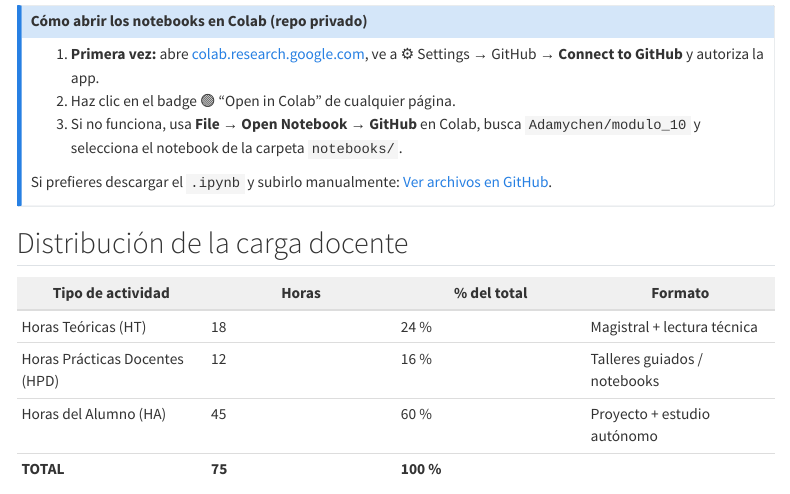
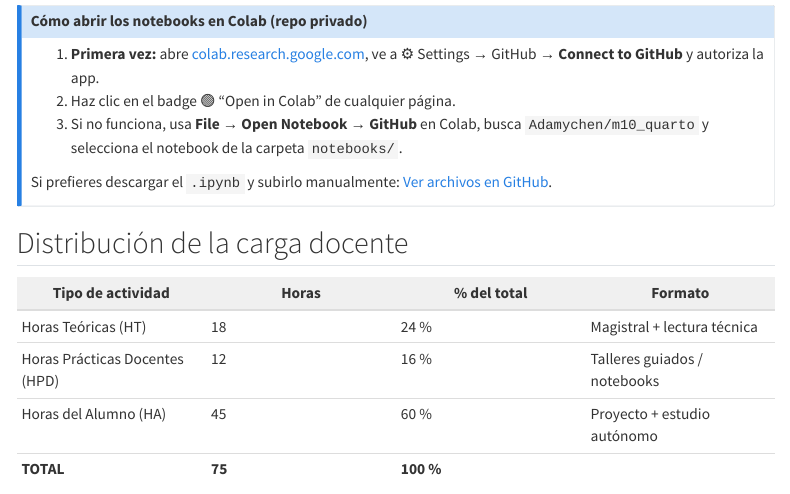
Before and after one commit to Adamychen/m10_quarto, a Quarto document (index.qmd): the page in a window 1100 px wide, from 120 px down. Rendered offline with R 4.5, knitr and Pandoc in place of Quarto, with nearby package versions; menus at the side of the page are left out; badge pictures from the web are left out.

Commit message:
Actualizar enlaces a github.com/Adamychen/m10_quarto, añadir páginas faltantes al sidebar y centrar layout

```diff
--- a/_quarto.yml
+++ b/_quarto.yml
@@ -20,6 +20,8 @@
         contents:
           - href: index.qmd
             text: Presentación
+          - href: about.qmd
+            text: Acerca de
       - section: "Bloque 1 — Fundamentos"
         contents:
           - href: 01-fundamentos.qmd
@@ -34,6 +36,10 @@
             text: Bases de datos vectoriales
           - href: hpd1-embeddings.qmd
             text: "🔧 HPD 1 — Embeddings"
+          - href: evaluables/hpd1-evaluables.qmd
+            text: "📝 Ejercicios evaluables HPD 1"
+          - href: evaluables/hpd1-extension.qmd
+            text: "⭐ Extensión HPD 1"
       - section: "Bloque 2 — Orquestación"
         contents:
           - href: 02-orquestacion.qmd
@@ -68,6 +74,11 @@
     theme:
       - cosmo
       - brand
+    grid:
+      sidebar-width: 260px
+      body-width: 850px
+      margin-width: 0px
+      gutter-width: 1.5rem
     css: styles.css
     toc: true
     code-fold: false
--- a/index.qmd
+++ b/index.qmd
@@ -2,16 +2,16 @@
 title: "Módulo 10 — IA Generativa para Data Science"
 ---
 
-[![Open in GitHub](https://img.shields.io/badge/GitHub-Repositorio-181717?logo=github)](https://github.com/Adamychen/modulo_10)
+[![Open in GitHub](https://img.shields.io/badge/GitHub-Repositorio-181717?logo=github)](https://github.com/Adamychen/m10_quarto)
 
 ::: {.callout-note}
 ## Cómo abrir los notebooks en Colab (repo privado)
 
 1. **Primera vez:** abre [colab.research.google.com](https://colab.research.google.com), ve a ⚙️ Settings → GitHub → **Connect to GitHub** y autoriza la app.
 2. Haz clic en el badge 🟢 "Open in Colab" de cualquier página.
-3. Si no funciona, usa **File → Open Notebook → GitHub** en Colab, busca `Adamychen/modulo_10` y selecciona el notebook de la carpeta `notebooks/`.
+3. Si no funciona, usa **File → Open Notebook → GitHub** en Colab, busca `Adamychen/m10_quarto` y selecciona el notebook de la carpeta `notebooks/`.
 
-Si prefieres descargar el `.ipynb` y subirlo manualmente: [Ver archivos en GitHub](https://github.com/Adamychen/modulo_10/tree/main/notebooks/).
+Si prefieres descargar el `.ipynb` y subirlo manualmente: [Ver archivos en GitHub](https://github.com/Adamychen/m10_quarto/tree/main/notebooks/).
 :::
 
 ## Distribución de la carga docente
```
Also changed, not shown: 01-fundamentos.qmd (+2 -2 lines), 01a-transformer.qmd (+1 -1 lines), 01b-llms.qmd (+1 -1 lines), 01c-embeddings.qmd (+1 -1 lines), 01d-vectordb.qmd (+1 -1 lines), hpd1-embeddings.qmd (+1 -1 lines), hpd2-agente-tool-calling.qmd (+1 -1 lines), hpd3-servidor-mcp.qmd (+1 -1 lines), hpd4-rag-mixto.qmd (+1 -1 lines).
